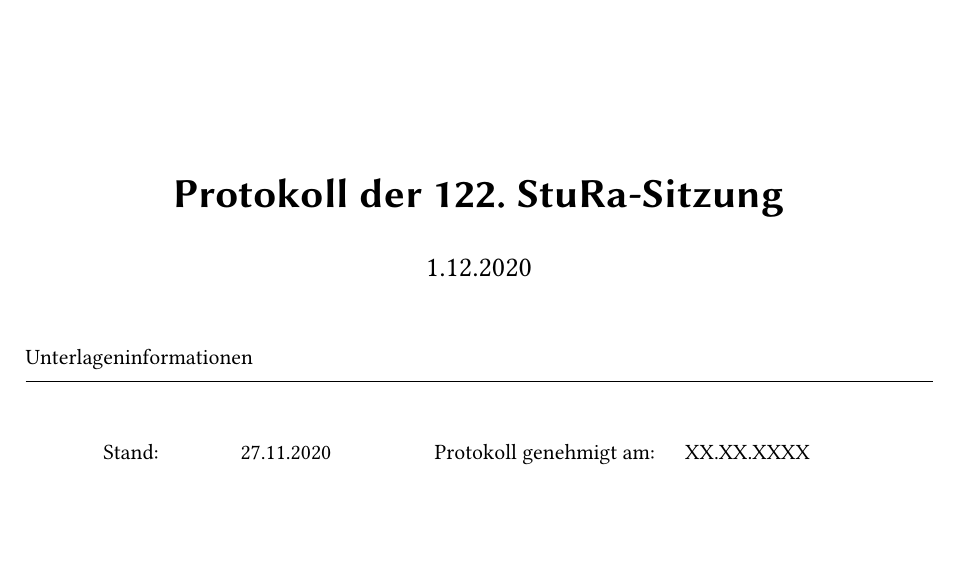
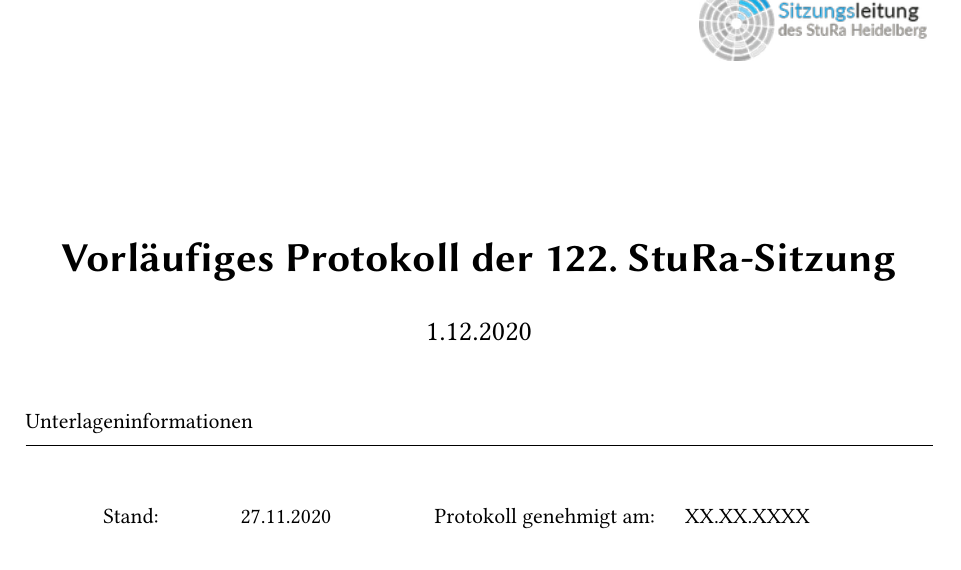
Before and after one commit to ThomasFoernzler/latexclass, a LaTeX document (sturahd-protocol/122-protokoll/122.tex, which reads sturahd-protocol/122-protokoll/titlepage.tex): part of page 1 of 59, cut so that both start at the same text. Compiled offline with pdfLaTeX.

Commit message:
122 'vorläufig'

```diff
--- a/sturahd-protocol/122-protokoll/titlepage.tex
+++ b/sturahd-protocol/122-protokoll/titlepage.tex
@@ -1,4 +1,4 @@
-\title{Protokoll der 122. StuRa-Sitzung}
+\title{Vorläufiges Protokoll der 122. StuRa-Sitzung}
 \author{}
 \date{\vspace{-2em}\datum\vspace{-1em}}
 \maketitle
```
Also changed, not shown: sturahd-protocol/122-protokoll/122.pdf.
